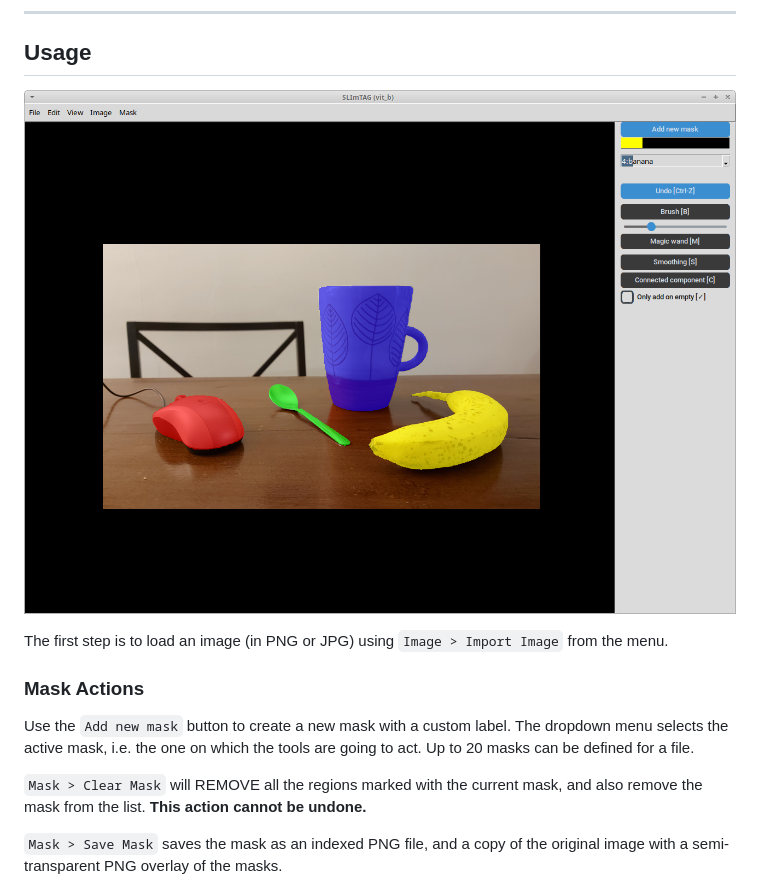
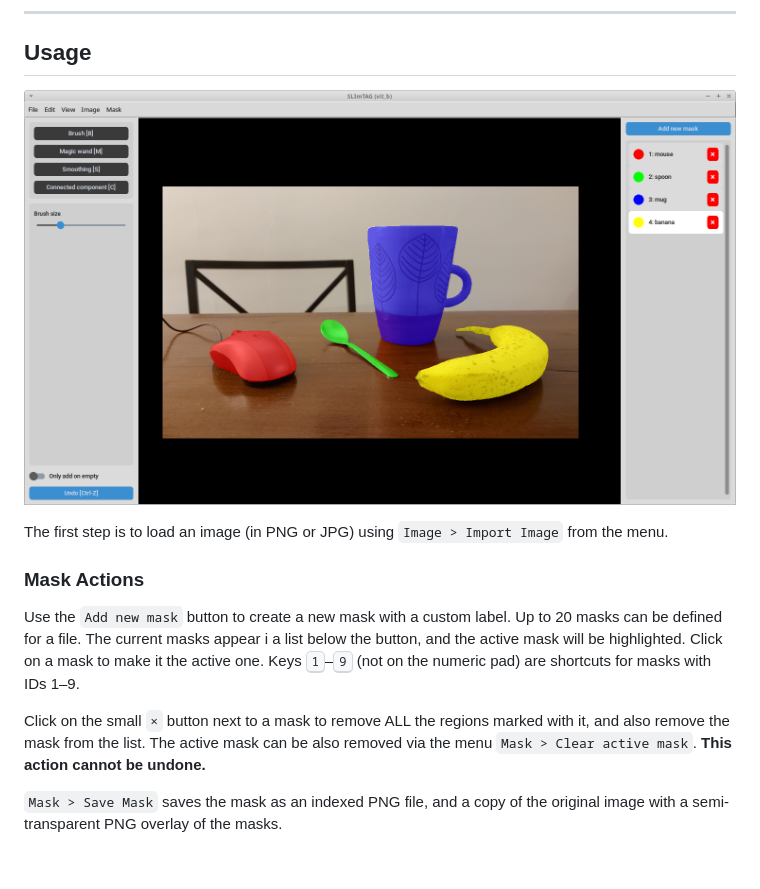
Before and after one commit to GDelCorso/SLImTAG, a Markdown page: README.md, the part around the change printed below. Drawn GitHub-style; pictures changed too: images/gui.png; blank space fills up the shorter version.

```diff
--- a/README.md
+++ b/README.md
@@ -93,9 +93,9 @@ The first step is to load an image (in PNG or JPG) using `Image > Import Image`
 
 ### Mask Actions
 
-Use the `Add new mask` button to create a new mask with a custom label. The dropdown menu selects the active mask, i.e. the one on which the tools are going to act. Up to 20 masks can be defined for a file.
+Use the `Add new mask` button to create a new mask with a custom label. Up to 20 masks can be defined for a file. The current masks appear i a list below the button, and the active mask will be highlighted. Click on a mask to make it the active one. Keys <kbd>1</kbd>–<kbd>9</kbd> (not on the numeric pad) are shortcuts for masks with IDs 1–9.
 
-`Mask > Clear Mask` will REMOVE all the regions marked with the current mask, and also remove the mask from the list. **This action cannot be undone.**
+Click on the small `×` button next to a mask to remove ALL the regions marked with it, and also remove the mask from the list. The active mask can be also removed via the menu `Mask > Clear active mask`. **This action cannot be undone.**
 
 `Mask > Save Mask` saves the mask as an indexed PNG file, and a copy of the original image with a semi-transparent PNG overlay of the masks.
 
```
Also changed, not shown: other parts of README.md (+1 -1 lines), 1 other file.
